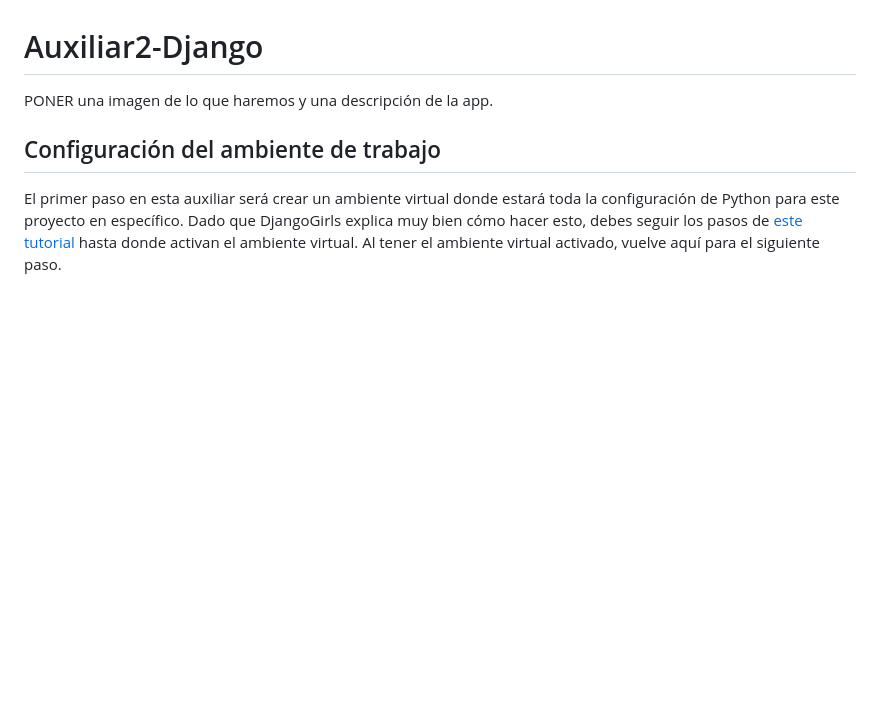
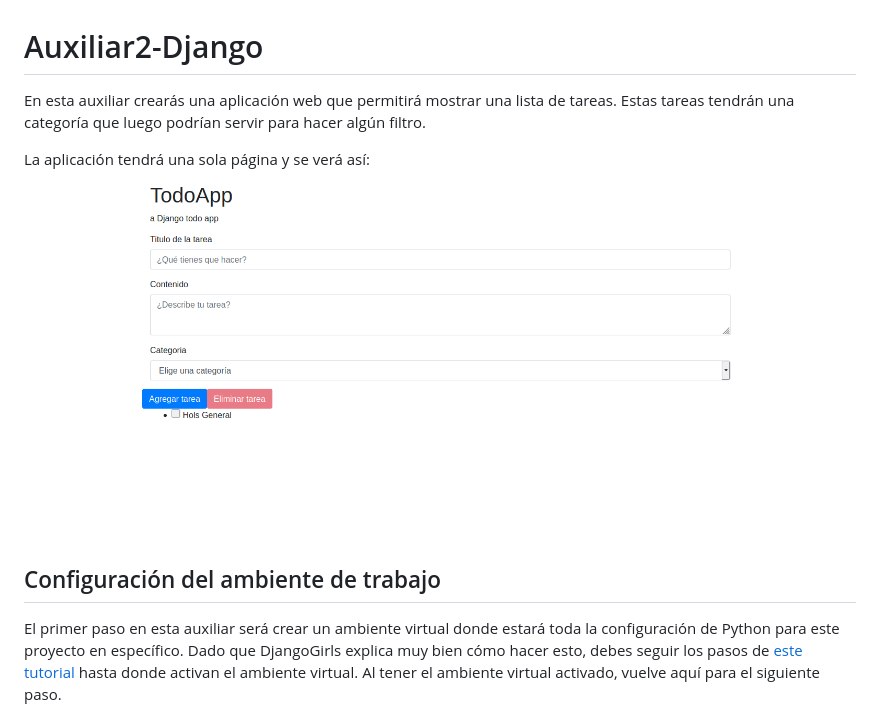
Before and after one commit to Aux-Ing-1/Auxiliar1-Django, a Markdown page: README.md, the part around the change. Rendered like a GitHub page; pictures changed too: app_final.png (added); blank space fills up the shorter version.

Commit message:
Versión final con imagen del resultado

```diff
--- a/README.md
+++ b/README.md
@@ -1,5 +1,10 @@
 # Auxiliar2-Django
-PONER una imagen de lo que haremos y una descripción de la app.
+En esta auxiliar crearás una aplicación web que permitirá mostrar una lista de tareas.
+Estas tareas tendrán una categoría que luego podrían servir para hacer algún filtro.
+
+La aplicación tendrá una sola página y se verá así:
+![app final](app_final.png)
+
 ## Configuración del ambiente de trabajo
 El primer paso en esta auxiliar será crear un ambiente virtual donde estará toda la configuración de Python
 para este proyecto en específico.
```
